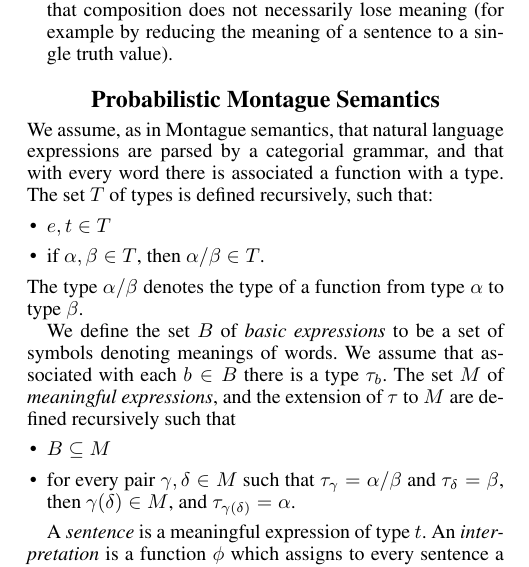
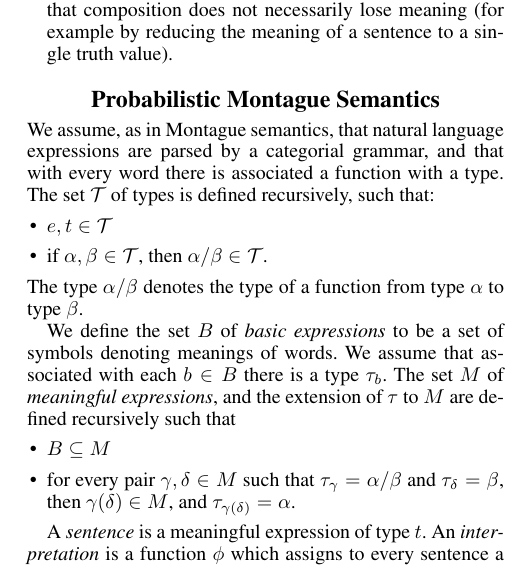
Before and after one commit to daoudclarke/probabilistic-semantics-paper, a LaTeX document (probsem.tex): part of one column of page 1 of 3, cut so that both start at the same text. Compiled offline with pdfLaTeX.

Commit message:
Make set of types different symbol to theory

```diff
--- a/probsem.tex
+++ b/probsem.tex
@@ -129,11 +129,11 @@ Our approach is unique, in that it satisfies all the following:
 
 We assume, as in Montague semantics, that natural language expressions
 are parsed by a categorial grammar, and that with every word there is
-associated a function with a type. The set $T$ of types is defined
+associated a function with a type. The set $\mathcal{T}$ of types is defined
 recursively, such that:
 \begin{itemize}
-\item $e,t\in T$
-\item if $\alpha, \beta\in T$, then $\alpha/\beta\in T$.
+\item $e,t\in \mathcal{T}$
+\item if $\alpha, \beta\in \mathcal{T}$, then $\alpha/\beta\in \mathcal{T}$.
 \end{itemize}
 The type $\alpha/\beta$ denotes the type of a function from type
 $\alpha$ to type $\beta$.
```
